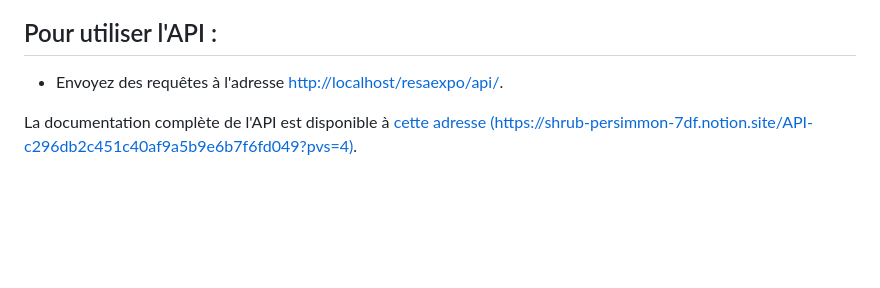
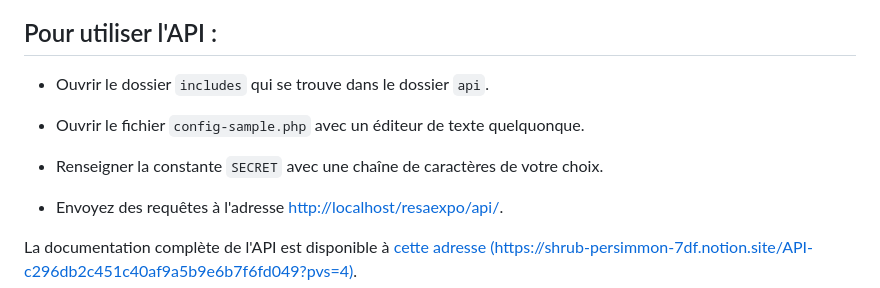
Before and after one commit to Suzoka/Exposition-Tamara-de-Lempika, a Markdown page: README.md, the part around the change. GitHub-like rendering; blank space fills up the shorter version.

Commit message:
:memo: update doc

```diff
--- a/README.md
+++ b/README.md
@@ -42,6 +42,12 @@
 
 ## Pour utiliser l'API :
 
+- Ouvrir le dossier `includes` qui se trouve dans le dossier `api`.
+
+- Ouvrir le fichier `config-sample.php` avec un éditeur de texte quelquonque.
+
+- Renseigner la constante `SECRET` avec une chaîne de caractères de votre choix.
+
 - Envoyez des requêtes à l'adresse [http://localhost/resaexpo/api/](http://localhost/resaexpo/api/).
 
 La documentation complète de l'API est disponible à [cette adresse (https://shrub-persimmon-7df.notion.site/API-c296db2c451c40af9a5b9e6b7f6fd049?pvs=4)](https://shrub-persimmon-7df.notion.site/API-c296db2c451c40af9a5b9e6b7f6fd049?pvs=4).
```
